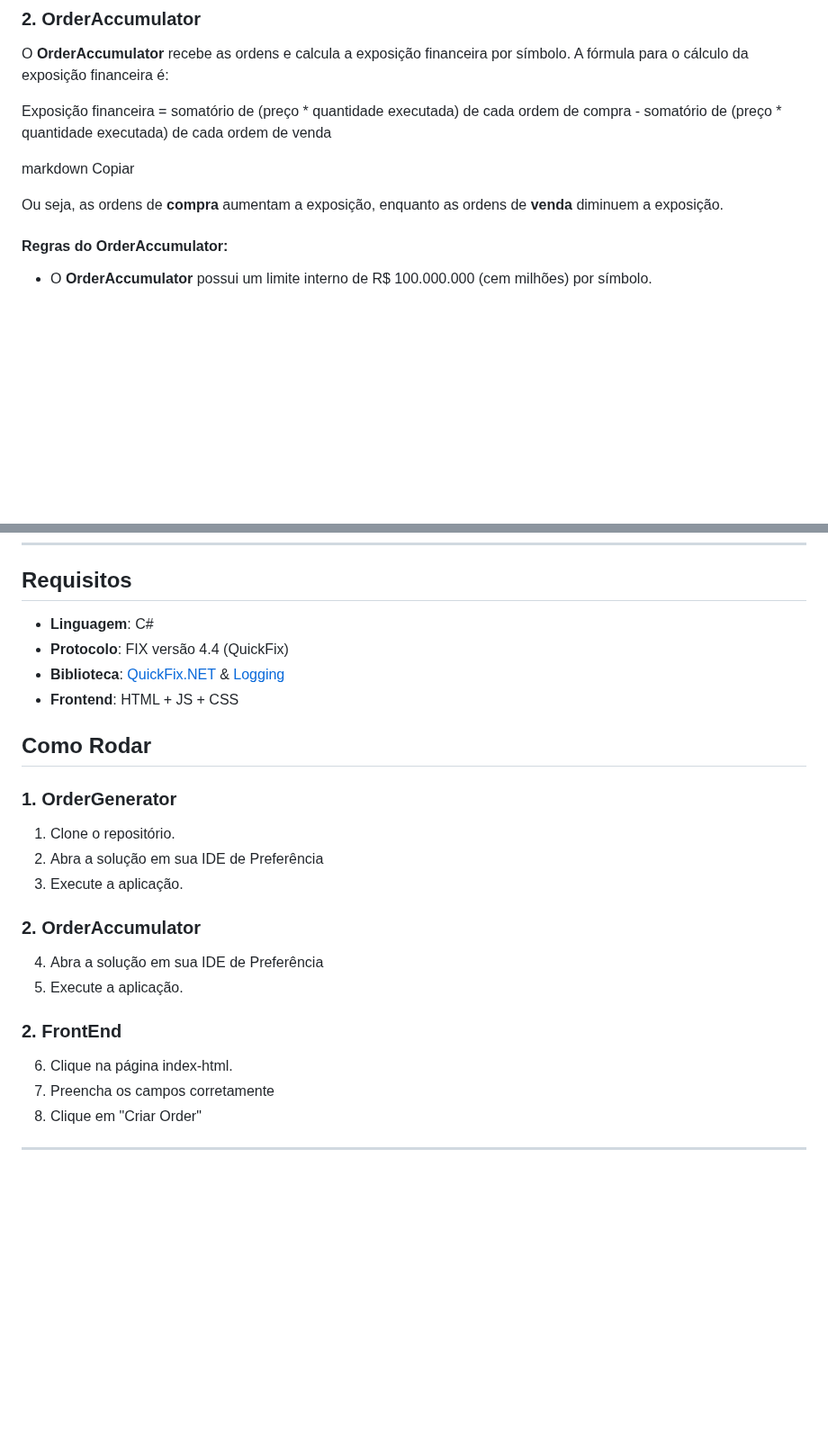
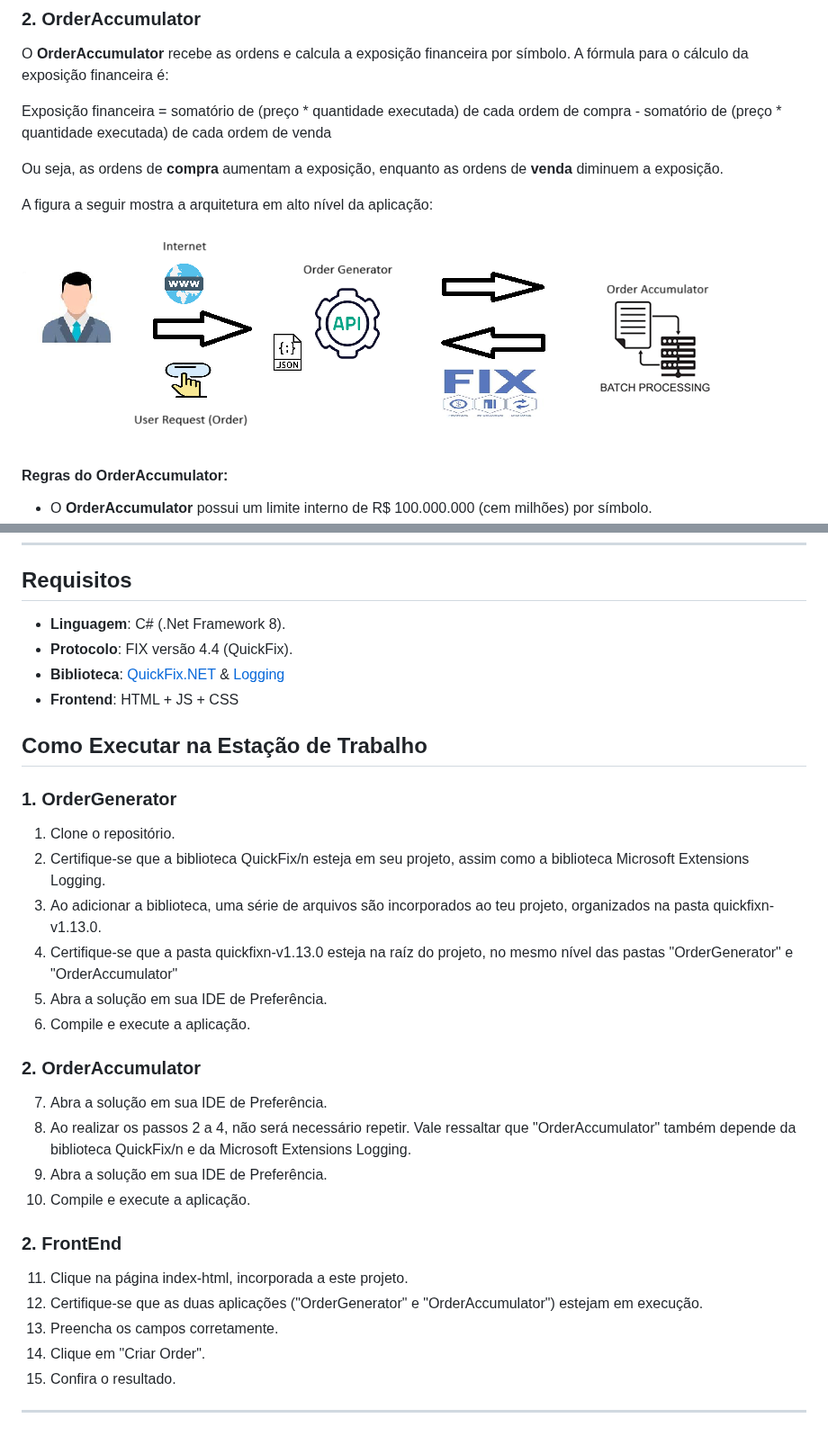
Before and after one commit to marcoscesarmelo/order-management, a Markdown page: README.md, 2 parts joined by grey strips. Shown at 90% size. GitHub-like rendering; blank space fills up the shorter version.

```diff
--- a/README.md
+++ b/README.md
@@ -19,10 +19,9 @@ O **OrderAccumulator** recebe as ordens e calcula a exposição financeira por s
 
 Exposição financeira = somatório de (preço * quantidade executada) de cada ordem de compra - somatório de (preço * quantidade executada) de cada ordem de venda
 
-markdown
-Copiar
+Ou seja, as ordens de **compra** aumentam a exposição, enquanto as ordens de **venda** diminuem a exposição.
 
-Ou seja, as ordens de **compra** aumentam a exposição, enquanto as ordens de **venda** diminuem a exposição.
+A figura a seguir mostra a arquitetura em alto nível da aplicação: ![arch](FrontEnd/img/arch.png)
 
 #### Regras do OrderAccumulator:
 - O **OrderAccumulator** possui um limite interno de R$ 100.000.000 (cem milhões) por símbolo.
@@ -96,25 +95,32 @@ Ou seja, as ordens de **compra** aumentam a exposição, enquanto as ordens de *
 
 ## Requisitos
 
-- **Linguagem**: C#
-- **Protocolo**: FIX versão 4.4 (QuickFix)
+- **Linguagem**: C# (.Net Framework 8).
+- **Protocolo**: FIX versão 4.4 (QuickFix).
 - **Biblioteca**: [QuickFix.NET](https://quickfixn.org/) & [Logging](https://www.nuget.org/packages/microsoft.extensions.logging/)
 - **Frontend**: HTML + JS + CSS
 
-## Como Rodar
+## Como Executar na Estação de Trabalho
 
 ### 1. **OrderGenerator**
 1. Clone o repositório.
-2. Abra a solução em sua IDE de Preferência
-3. Execute a aplicação.
+2. Certifique-se que a biblioteca QuickFix/n esteja em seu projeto, assim como a biblioteca Microsoft Extensions Logging.
+3. Ao adicionar a biblioteca, uma série de arquivos são incorporados ao teu projeto, organizados na pasta quickfixn-v1.13.0.
+4. Certifique-se que a pasta quickfixn-v1.13.0 esteja na raíz do projeto, no mesmo nível das pastas "OrderGenerator" e "OrderAccumulator"
+5. Abra a solução em sua IDE de Preferência.
+6. Compile e execute a aplicação.
 
 ### 2. **OrderAccumulator**
-4. Abra a solução em sua IDE de Preferência
-5. Execute a aplicação.
+7. Abra a solução em sua IDE de Preferência.
+8. Ao realizar os passos 2 a 4, não será necessário repetir. Vale ressaltar que "OrderAccumulator" também depende da biblioteca QuickFix/n e da Microsoft Extensions Logging.
+9. Abra a solução em sua IDE de Preferência.
+10. Compile e execute a aplicação.
 
 ### 2. **FrontEnd**
-6. Clique na página index-html.
-3. Preencha os campos corretamente
-4. Clique em "Criar Order"
+11. Clique na página index-html, incorporada a este projeto.
+12. Certifique-se que as duas aplicações ("OrderGenerator" e "OrderAccumulator") estejam em execução.
+13. Preencha os campos corretamente.
+14. Clique em "Criar Order".
+15. Confira o resultado.
 
 ---
```
